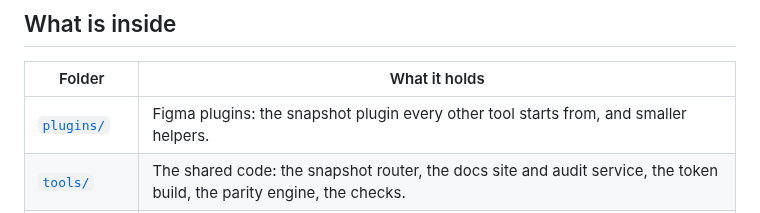
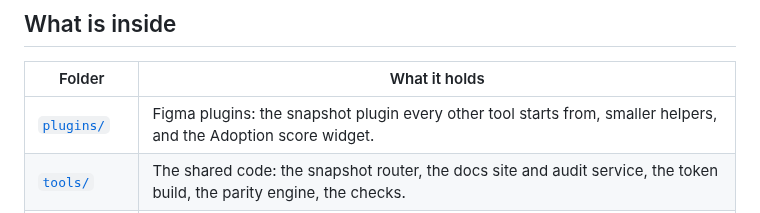
Before and after one commit to javi-cuello/design-system-toolkit, a Markdown page: README.md, the part around the change. Drawn GitHub-style.

Commit message:
README: the plugins row names the Adoption score widget
Toolkit: README.md

Co-Authored-By: Claude Opus 5.5 <noreply@anthropic.com>

```diff
--- a/README.md
+++ b/README.md
@@ -18,7 +18,7 @@ The toolkit holds no project. Each project keeps its design-system files in its
 
 | Folder | What it holds |
 |---|---|
-| [`plugins/`](plugins/README.md) | Figma plugins: the snapshot plugin every other tool starts from, and smaller helpers. |
+| [`plugins/`](plugins/README.md) | Figma plugins: the snapshot plugin every other tool starts from, smaller helpers, and the Adoption score widget. |
 | [`tools/`](tools/README.md) | The shared code: the snapshot router, the docs site and audit service, the token build, the parity engine, the checks. |
 | [`skills/`](skills/README.md) | Claude skills, one job each: audits, documentation, tokens, building and checking code. |
 | [`standards/`](standards/README.md) | The rules everything is held to, each with its reason and the check that enforces it. |
```
